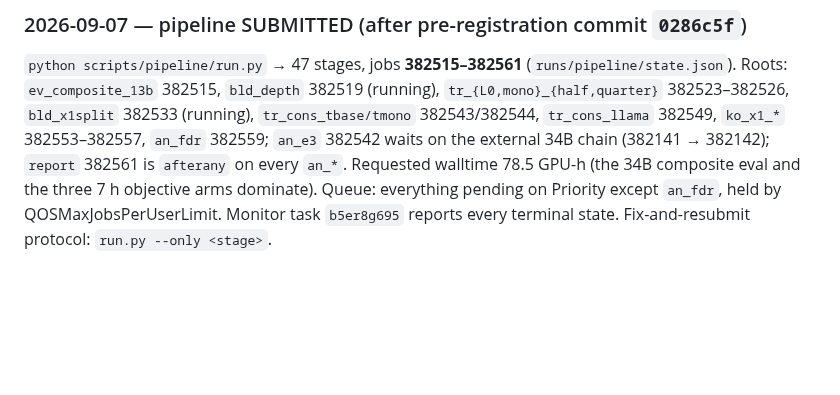
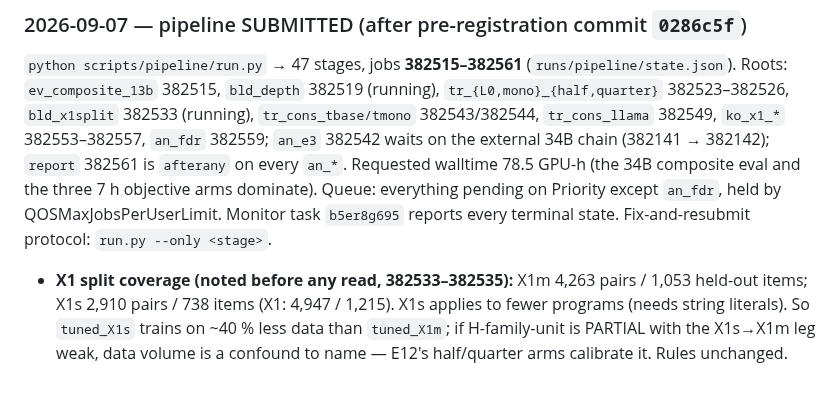
Before and after one commit to NietZteiN/obtune, a Markdown page: CLAUDE_SCRATCHPAD.md, the part around the change. Drawn GitHub-style; blank space fills up the shorter version.

Commit message:
Scratchpad: X1m/X1s coverage asymmetry noted before any read
Co-Authored-By: Claude Opus 5 <noreply@anthropic.com>
Claude-Session: https://claude.ai/code/session_01RunDq92qhBVSyABUyCD9Dw

```diff
--- a/CLAUDE_SCRATCHPAD.md
+++ b/CLAUDE_SCRATCHPAD.md
@@ -1013,3 +1013,8 @@ external 34B chain (382141 → 382142); `report` 382561 is `afterany` on every `
 walltime 78.5 GPU-h (the 34B composite eval and the three 7 h objective arms dominate). Queue:
 everything pending on Priority except `an_fdr`, held by QOSMaxJobsPerUserLimit. Monitor task
 `b5er8g695` reports every terminal state. Fix-and-resubmit protocol: `run.py --only <stage>`.
+- **X1 split coverage (noted before any read, 382533–382535):** X1m 4,263 pairs / 1,053 held-out
+  items; X1s 2,910 pairs / 738 items (X1: 4,947 / 1,215). X1s applies to fewer programs (needs
+  string literals). So `tuned_X1s` trains on ~40 % less data than `tuned_X1m`; if H-family-unit is
+  PARTIAL with the X1s→X1m leg weak, data volume is a confound to name — E12's half/quarter arms
+  calibrate it. Rules unchanged.
```
